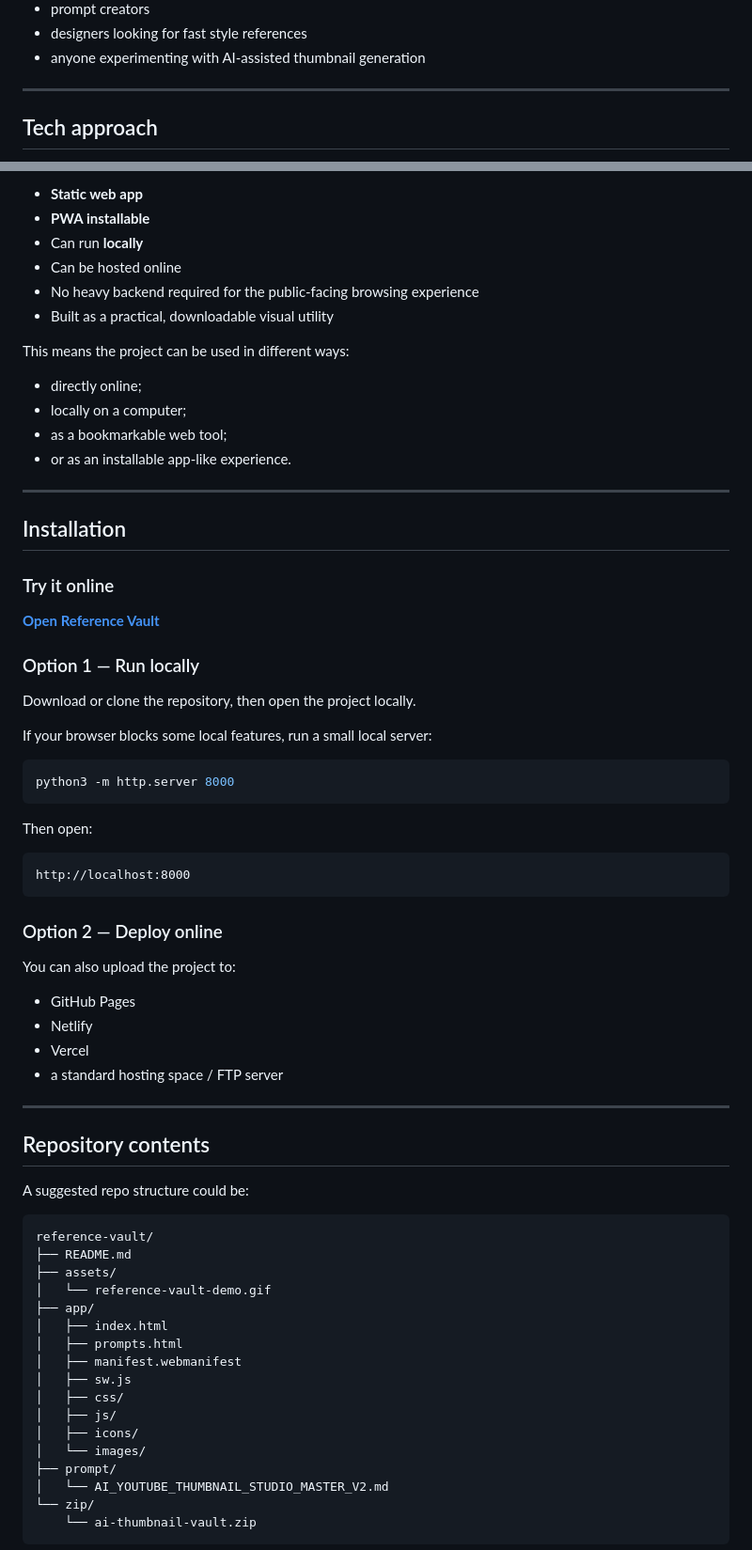
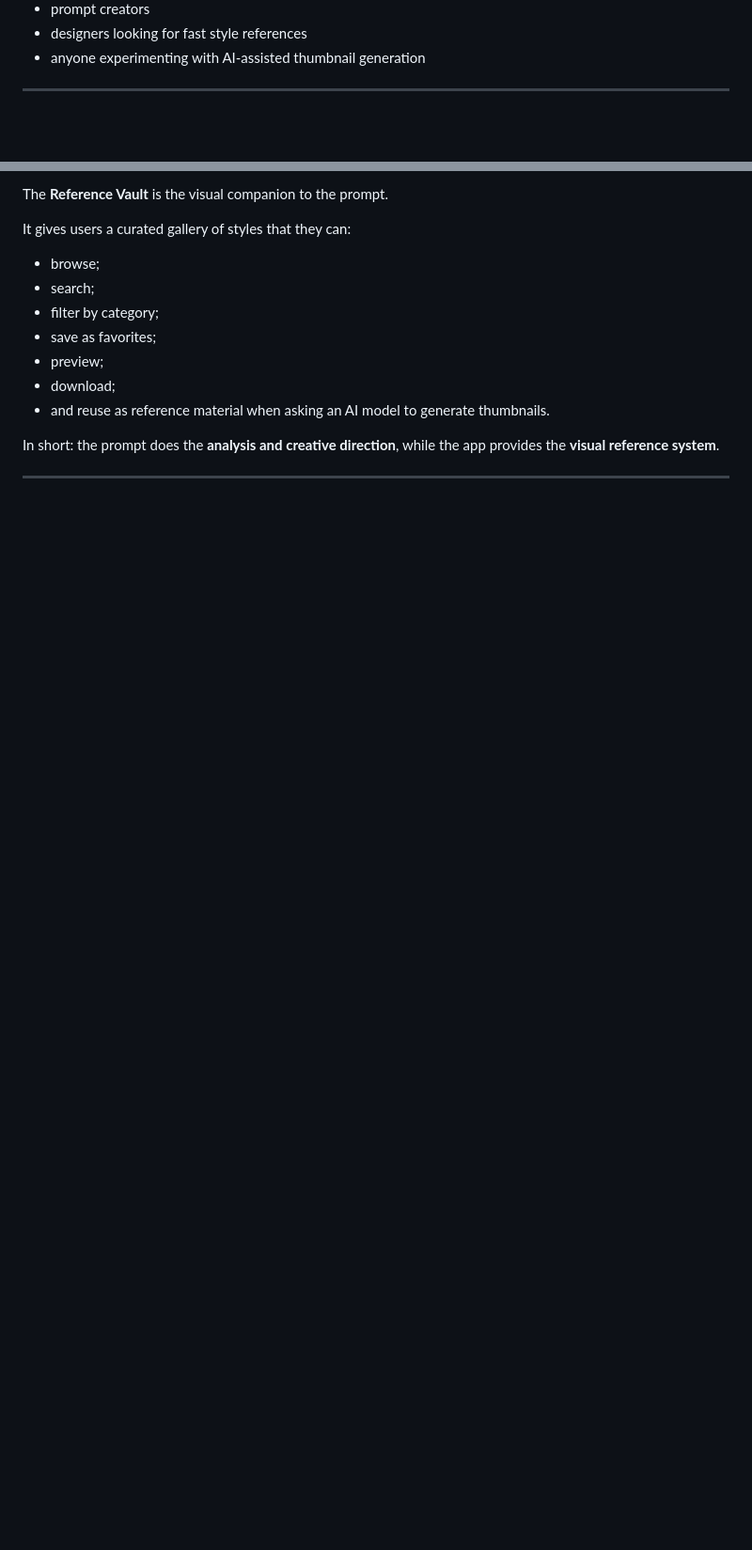
Before and after one commit to emaf205/FIXYOUREYES, a Markdown page: README.md, 2 parts joined by grey strips. Shown at 94% size. Rendered like a GitHub page; blank space fills up the shorter version.

````diff
--- a/README.md
+++ b/README.md
@@ -153,5 +68,4 @@ This project is useful for:
 
 ---
 
-## Tech approach
 
@@ -159,74 +74,17 @@ The app is intentionally lightweight.
 
-- **Static web app**
-- **PWA installable**
-- Can run **locally**
-- Can be hosted online
-- No heavy backend required for the public-facing browsing experience
-- Built as a practical, downloadable visual utility
+The **Reference Vault** is the visual companion to the prompt.
 
-This means the project can be used in different ways:
+It gives users a curated gallery of styles that they can:
 
-- directly online;
-- locally on a computer;
-- as a bookmarkable web tool;
-- or as an installable app-like experience.
+- browse;
+- search;
+- filter by category;
+- save as favorites;
+- preview;
+- download;
+- and reuse as reference material when asking an AI model to generate thumbnails.
+
+In short: the prompt does the **analysis and creative direction**, while the app provides the **visual reference system**.
 
 ---
 
-## Installation
-
-### Try it online
-
-**[Open Reference Vault](https://emaf205.com/ideas/yt-thumbnail-ai/)**
-
-### Option 1 — Run locally
-
-Download or clone the repository, then open the project locally.
-
-If your browser blocks some local features, run a small local server:
-
-```bash
-python3 -m http.server 8000
-```
-
-Then open:
-
-```text
-http://localhost:8000
-```
-
-### Option 2 — Deploy online
-
-You can also upload the project to:
-
-- GitHub Pages
-- Netlify
-- Vercel
-- a standard hosting space / FTP server
-
----
-
-## Repository contents
-
-A suggested repo structure could be:
-
-```text
-reference-vault/
-├── README.md
-├── assets/
-│   └── reference-vault-demo.gif
-├── app/
-│   ├── index.html
-│   ├── prompts.html
-│   ├── manifest.webmanifest
-│   ├── sw.js
-│   ├── css/
-│   ├── js/
-│   ├── icons/
-│   └── images/
-├── prompt/
-│   └── AI_YOUTUBE_THUMBNAIL_STUDIO_MASTER_V2.md
-└── zip/
-    └── ai-thumbnail-vault.zip
-```
-
````
Also changed, not shown: other parts of README.md (+5 -137 lines), PROMPT_AI_YOUTUBE_THUMBNAIL_STUDIO_MASTER_V2.md (added, +126 -0 lines), assets/README_breve_IT.md (added, +40 -0 lines), assets/chat.png (added), 2 other files.
